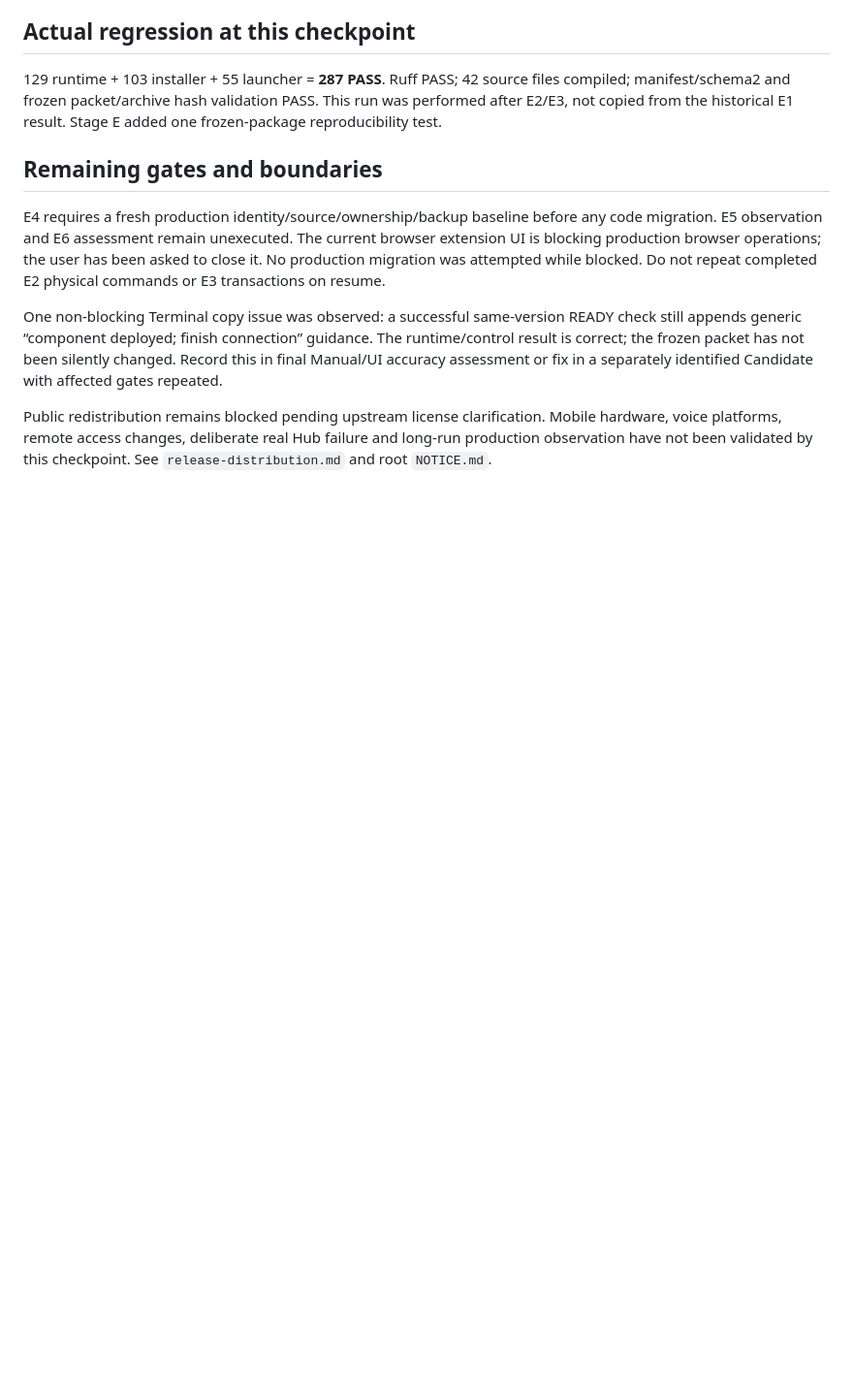
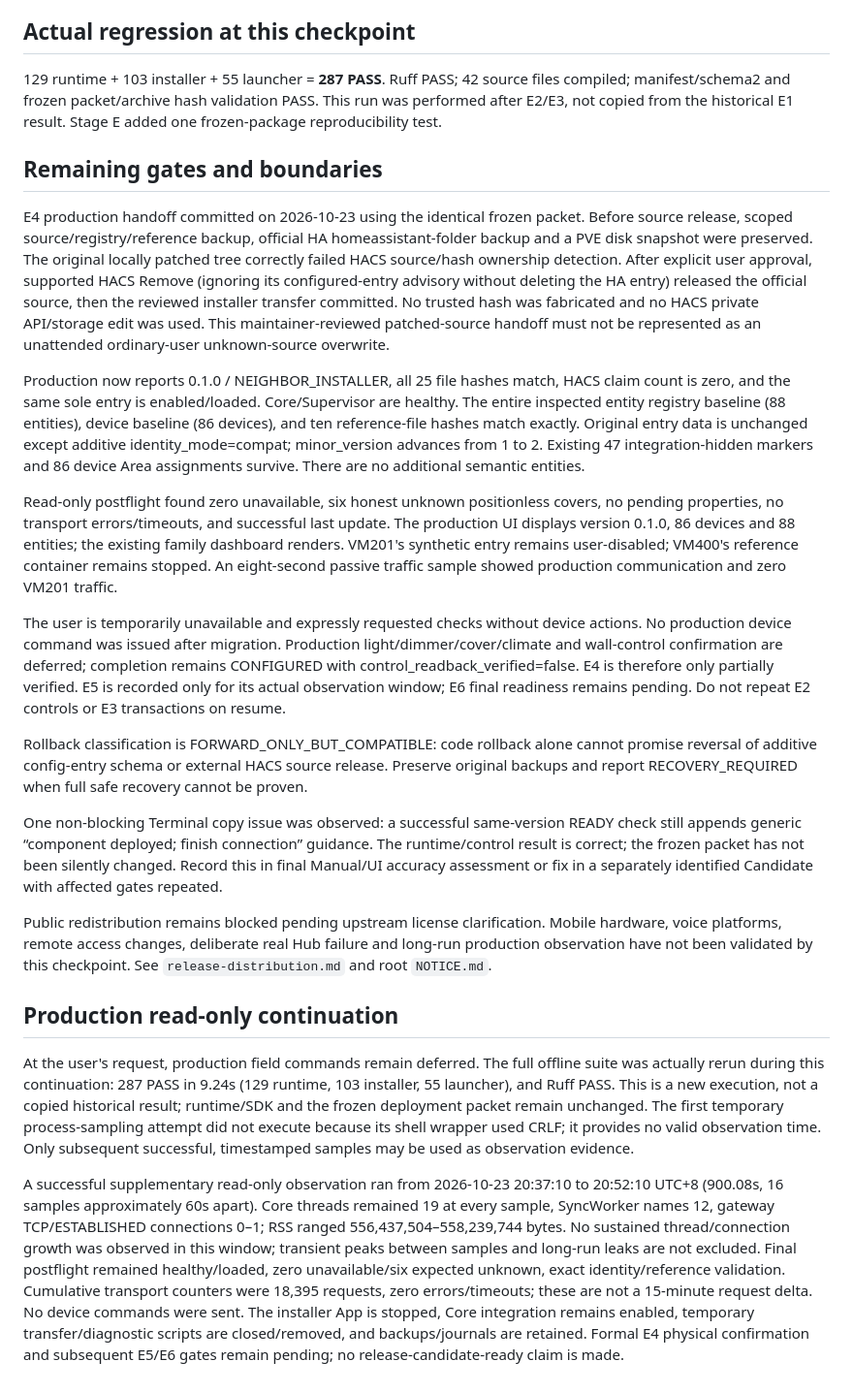
Before and after one commit to Doggiekong/nexhome-neighbor-edition, a Markdown page: docs/phase2-stagee-validation.md, the part around the change. Shown at 97% size. GitHub-like rendering; blank space fills up the shorter version.

Commit message:
docs: record production migration identity and passive checks

```diff
--- a/docs/phase2-stagee-validation.md
+++ b/docs/phase2-stagee-validation.md
@@ -36,8 +36,22 @@ For rollback, the newly created disposable synthetic entry was explicitly remove
 
 ## Remaining gates and boundaries
 
-E4 requires a fresh production identity/source/ownership/backup baseline before any code migration. E5 observation and E6 assessment remain unexecuted. The current browser extension UI is blocking production browser operations; the user has been asked to close it. No production migration was attempted while blocked. Do not repeat completed E2 physical commands or E3 transactions on resume.
+E4 production handoff committed on 2026-10-23 using the identical frozen packet. Before source release, scoped source/registry/reference backup, official HA homeassistant-folder backup and a PVE disk snapshot were preserved. The original locally patched tree correctly failed HACS source/hash ownership detection. After explicit user approval, supported HACS Remove (ignoring its configured-entry advisory without deleting the HA entry) released the official source, then the reviewed installer transfer committed. No trusted hash was fabricated and no HACS private API/storage edit was used. This maintainer-reviewed patched-source handoff must not be represented as an unattended ordinary-user unknown-source overwrite.
+
+Production now reports 0.1.0 / NEIGHBOR_INSTALLER, all 25 file hashes match, HACS claim count is zero, and the same sole entry is enabled/loaded. Core/Supervisor are healthy. The entire inspected entity registry baseline (88 entities), device baseline (86 devices), and ten reference-file hashes match exactly. Original entry data is unchanged except additive identity_mode=compat; minor_version advances from 1 to 2. Existing 47 integration-hidden markers and 86 device Area assignments survive. There are no additional semantic entities.
+
+Read-only postflight found zero unavailable, six honest unknown positionless covers, no pending properties, no transport errors/timeouts, and successful last update. The production UI displays version 0.1.0, 86 devices and 88 entities; the existing family dashboard renders. VM201's synthetic entry remains user-disabled; VM400's reference container remains stopped. An eight-second passive traffic sample showed production communication and zero VM201 traffic.
+
+The user is temporarily unavailable and expressly requested checks without device actions. No production device command was issued after migration. Production light/dimmer/cover/climate and wall-control confirmation are deferred; completion remains CONFIGURED with control_readback_verified=false. E4 is therefore only partially verified. E5 is recorded only for its actual observation window; E6 final readiness remains pending. Do not repeat E2 controls or E3 transactions on resume.
+
+Rollback classification is FORWARD_ONLY_BUT_COMPATIBLE: code rollback alone cannot promise reversal of additive config-entry schema or external HACS source release. Preserve original backups and report RECOVERY_REQUIRED when full safe recovery cannot be proven.
 
 One non-blocking Terminal copy issue was observed: a successful same-version READY check still appends generic “component deployed; finish connection” guidance. The runtime/control result is correct; the frozen packet has not been silently changed. Record this in final Manual/UI accuracy assessment or fix in a separately identified Candidate with affected gates repeated.
 
 Public redistribution remains blocked pending upstream license clarification. Mobile hardware, voice platforms, remote access changes, deliberate real Hub failure and long-run production observation have not been validated by this checkpoint. See `release-distribution.md` and root `NOTICE.md`.
+
+## Production read-only continuation
+
+At the user's request, production field commands remain deferred. The full offline suite was actually rerun during this continuation: 287 PASS in 9.24s (129 runtime, 103 installer, 55 launcher), and Ruff PASS. This is a new execution, not a copied historical result; runtime/SDK and the frozen deployment packet remain unchanged. The first temporary process-sampling attempt did not execute because its shell wrapper used CRLF; it provides no valid observation time. Only subsequent successful, timestamped samples may be used as observation evidence.
+
+A successful supplementary read-only observation ran from 2026-10-23 20:37:10 to 20:52:10 UTC+8 (900.08s, 16 samples approximately 60s apart). Core threads remained 19 at every sample, SyncWorker names 12, gateway TCP/ESTABLISHED connections 0–1; RSS ranged 556,437,504–558,239,744 bytes. No sustained thread/connection growth was observed in this window; transient peaks between samples and long-run leaks are not excluded. Final postflight remained healthy/loaded, zero unavailable/six expected unknown, exact identity/reference validation. Cumulative transport counters were 18,395 requests, zero errors/timeouts; these are not a 15-minute request delta. No device commands were sent. The installer App is stopped, Core integration remains enabled, temporary transfer/diagnostic scripts are closed/removed, and backups/journals are retained. Formal E4 physical confirmation and subsequent E5/E6 gates remain pending; no release-candidate-ready claim is made.
```
